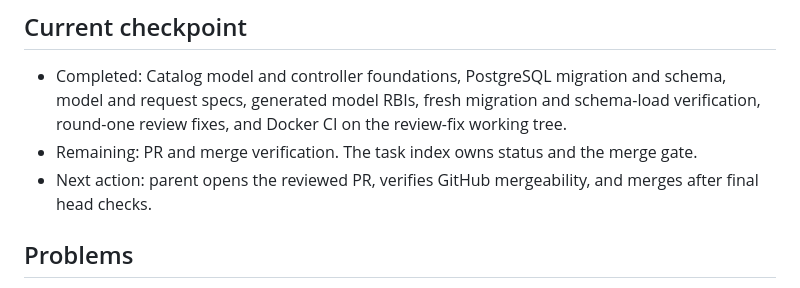
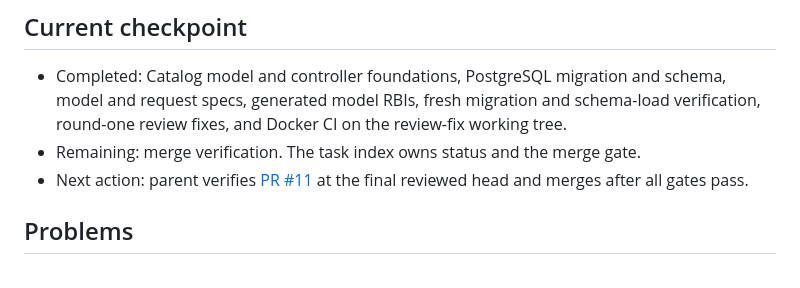
Before and after one commit to dccunha/CatalogConsolidation, a Markdown page: docs/tasks/01-concepts-and-catalog-persistence.md, the part around the change. Drawn GitHub-style.

```diff
--- a/docs/tasks/01-concepts-and-catalog-persistence.md
+++ b/docs/tasks/01-concepts-and-catalog-persistence.md
@@ -28,8 +28,8 @@ Make the accepted concept layout work in Rails and persist Catalog products and
 ## Current checkpoint
 
 - Completed: Catalog model and controller foundations, PostgreSQL migration and schema, model and request specs, generated model RBIs, fresh migration and schema-load verification, round-one review fixes, and Docker CI on the review-fix working tree.
-- Remaining: PR and merge verification. The task index owns status and the merge gate.
-- Next action: parent opens the reviewed PR, verifies GitHub mergeability, and merges after final head checks.
+- Remaining: merge verification. The task index owns status and the merge gate.
+- Next action: parent verifies [PR #11](https://github.com/dccunha/CatalogConsolidation/pull/11) at the final reviewed head and merges after all gates pass.
 
 ## Problems
 
```
Also changed, not shown: docs/tasks/README.md (+4 -4 lines).
